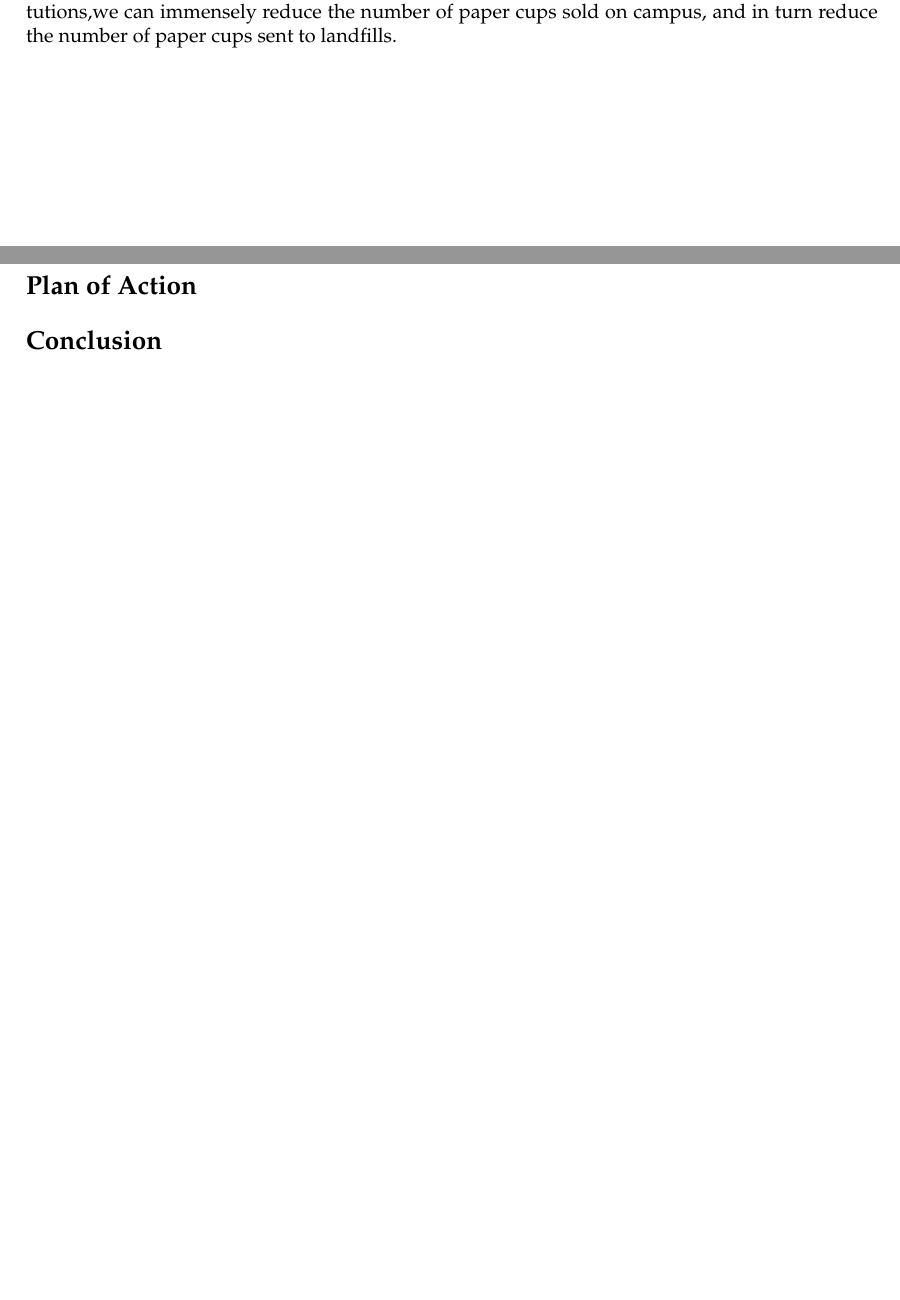
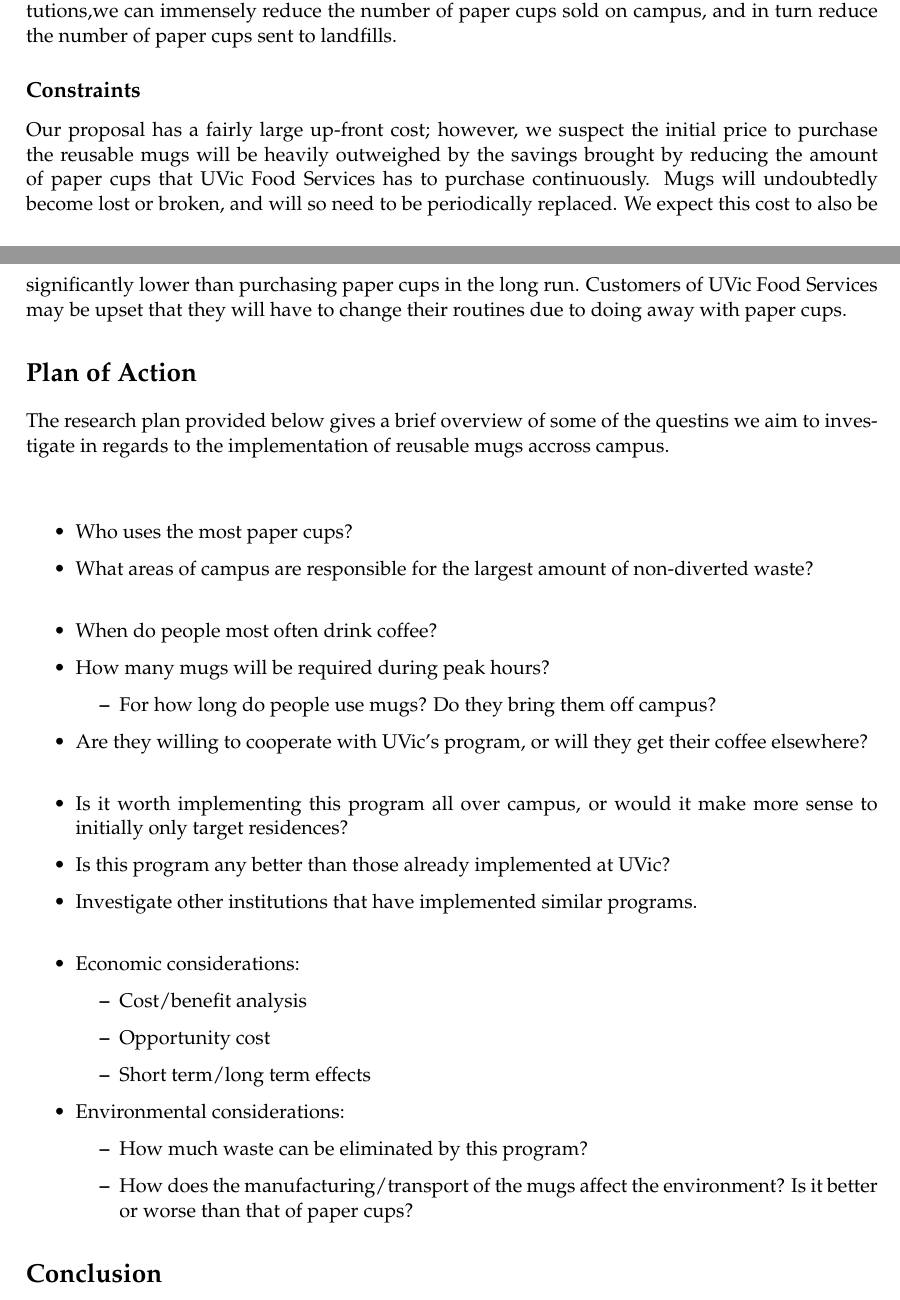
Before and after one commit to otonnesen/Paper-Cup-Proposal, a LaTeX document (Proposal.tex): two parts of pages 1 and 2 of 2 before the commit and two parts of pages 1 and 2 of 3 after it, joined at a grey line, cut so that both start at the same text, the shorter picture padded with empty space. Compiled offline with pdfLaTeX.

Commit message:
Started Plan of Action section. Still need Gant Chart/Timeline and Conclusion.

```diff
--- a/Proposal.tex
+++ b/Proposal.tex
@@ -63,9 +63,54 @@ By implementing a rent-a-mug program similar to those already in place at
 other academic institutions,% r e f e r e n c e s
 we can immensely reduce the number of paper cups sold on campus, and in
 turn reduce the number of paper cups sent to landfills.
+\subsection*{Constraints}
+Our proposal has a fairly large up-front cost; however, we suspect the initial
+price to purchase the reusable mugs will be heavily outweighed by the savings
+brought by reducing the amount of paper cups that UVic Food Services has to
+purchase continuously. Mugs will undoubtedly become lost or broken, and will so
+need to be periodically replaced. We expect this cost to also be significantly
+lower than purchasing paper cups in the long run. Customers of UVic Food
+Services may be upset that they will have to change their routines due to doing
+away with paper cups.
 
 \section*{Plan of Action}
+The research plan provided below gives a brief overview of some of the questins
+we aim to investigate in regards to the implementation of reusable mugs accross
+campus.\\\\
 
+\begin{itemize}
+	\item Who uses the most paper cups?
+	\item What areas of campus are responsible for the largest amount of
+		non-diverted waste?\\
+
+	\item When do people most often drink coffee?
+	\item How many mugs will be required during peak hours?
+	\begin{itemize}
+		\item For how long do people use mugs? Do they bring them off campus?
+	\end{itemize}
+	\item Are they willing to cooperate with UVic's program, or will they
+		get their coffee elsewhere?\\
+
+	\item Is it worth implementing this program all over campus, or would it
+		make more sense to initially only target residences?
+	\item Is this program any better than those already implemented at UVic?
+	\item Investigate other institutions that have implemented similar
+		programs.\\
+
+	\item Economic considerations:
+	\begin{itemize}
+		\item Cost/benefit analysis
+		\item Opportunity cost
+		\item Short term/long term effects
+	\end{itemize}
+	\item Environmental considerations:
+	\begin{itemize}
+		\item How much waste can be eliminated by this program?
+		\item How does the manufacturing/transport of the mugs affect the
+			environment? Is it better or worse than that of paper cups?
+	\end{itemize}
+
+\end{itemize}
 \section*{Conclusion}
 
 \begin{thebibliography}{9}
```
Also changed, not shown: Proposal.tex (2 more changed lines).
